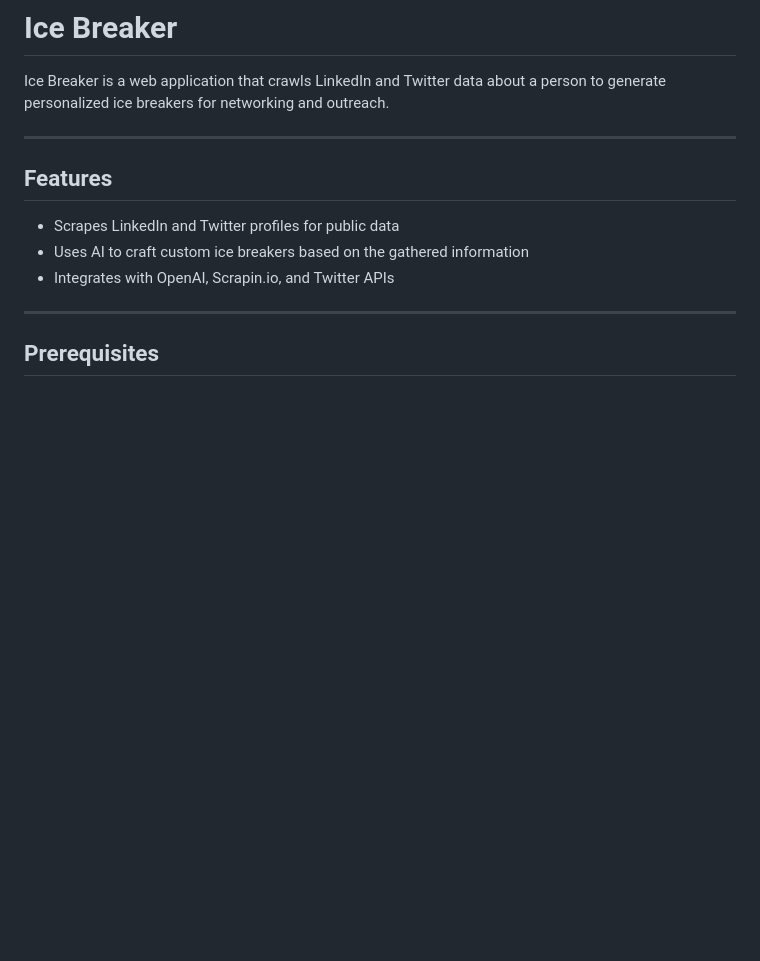
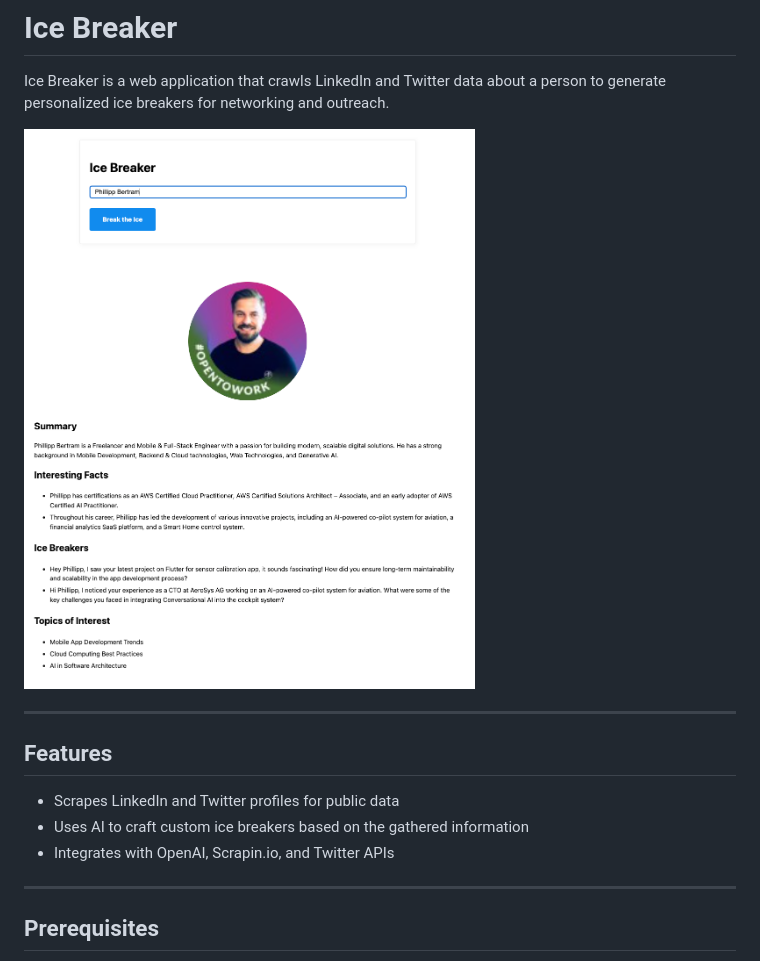
Before and after one commit to phillippbertram/langchain-icebreaker, a Markdown page: README.md, the part around the change. Drawn GitHub-style; pictures changed too: docs/screenshot.png (added); blank space fills up the shorter version.

```diff
--- a/README.md
+++ b/README.md
@@ -1,6 +1,8 @@
 # Ice Breaker
 
 Ice Breaker is a web application that crawls LinkedIn and Twitter data about a person to generate personalized ice breakers for networking and outreach.
+
+![Screenshot](docs/screenshot.png)
 
 ---
 
```
Also changed, not shown: 2 other files.
